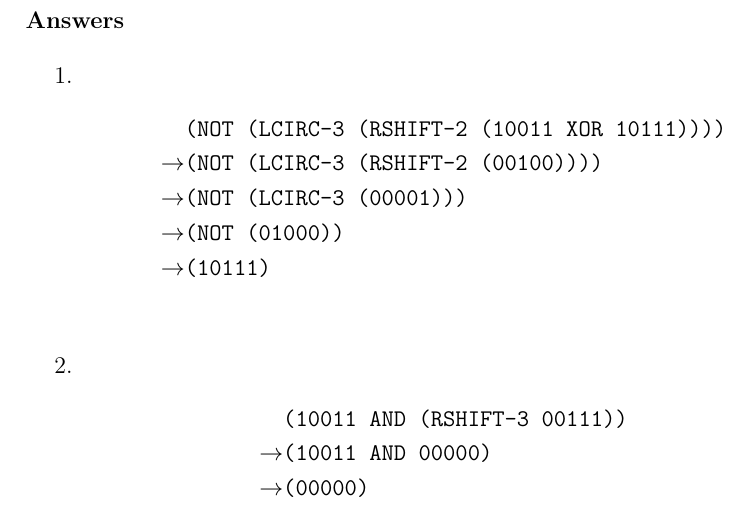
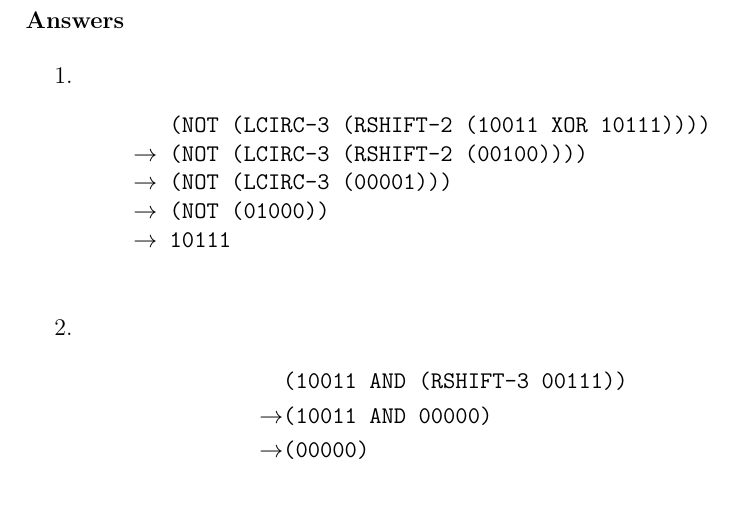
Before and after one commit to wl-hackclub-old/worksheets, a LaTeX document (bsf.tex): part of page 3 of 3, cut so that both start at the same text. Compiled offline with pdfLaTeX.

Commit message:
Ooh more elegant way of doing this

```diff
--- a/bsf.tex
+++ b/bsf.tex
@@ -1,5 +1,6 @@
 \documentclass[12pt,letterpaper]{article}
 
+\usepackage{alltt}
 \usepackage{amsmath}
 
 \begin{document}
@@ -81,13 +82,15 @@ In this table the \textbf{n} is always going to be 2 so that we can focus on how
 
 \begin{enumerate}
 
-\item \begin{align*}
-  & \texttt{(NOT (LCIRC-3 (RSHIFT-2 (10011 XOR 10111))))} \\
-  \rightarrow& \texttt{(NOT (LCIRC-3 (RSHIFT-2 (00100))))} \\
-  \rightarrow& \texttt{(NOT (LCIRC-3 (00001)))} \\
-  \rightarrow& \texttt{(NOT (01000))} \\
-  \rightarrow& \texttt{(10111)} \\
-\end{align*}
+\item \begin{alltt}
+  \begin{tabbing}
+    \hphantom{\(\rightarrow\)}\= (NOT (LCIRC-3 (RSHIFT-2 (10011 XOR 10111)))) \\
+    \(\rightarrow\)\> (NOT (LCIRC-3 (RSHIFT-2 (00100)))) \\
+    \(\rightarrow\)\> (NOT (LCIRC-3 (00001))) \\
+    \(\rightarrow\)\> (NOT (01000)) \\
+    \(\rightarrow\)\> 10111 \\
+  \end{tabbing}
+\end{alltt}
 
 \item \begin{align*}
   & \texttt{(10011 AND (RSHIFT-3 00111))} \\
```
Also changed, not shown: bsf.pdf.
